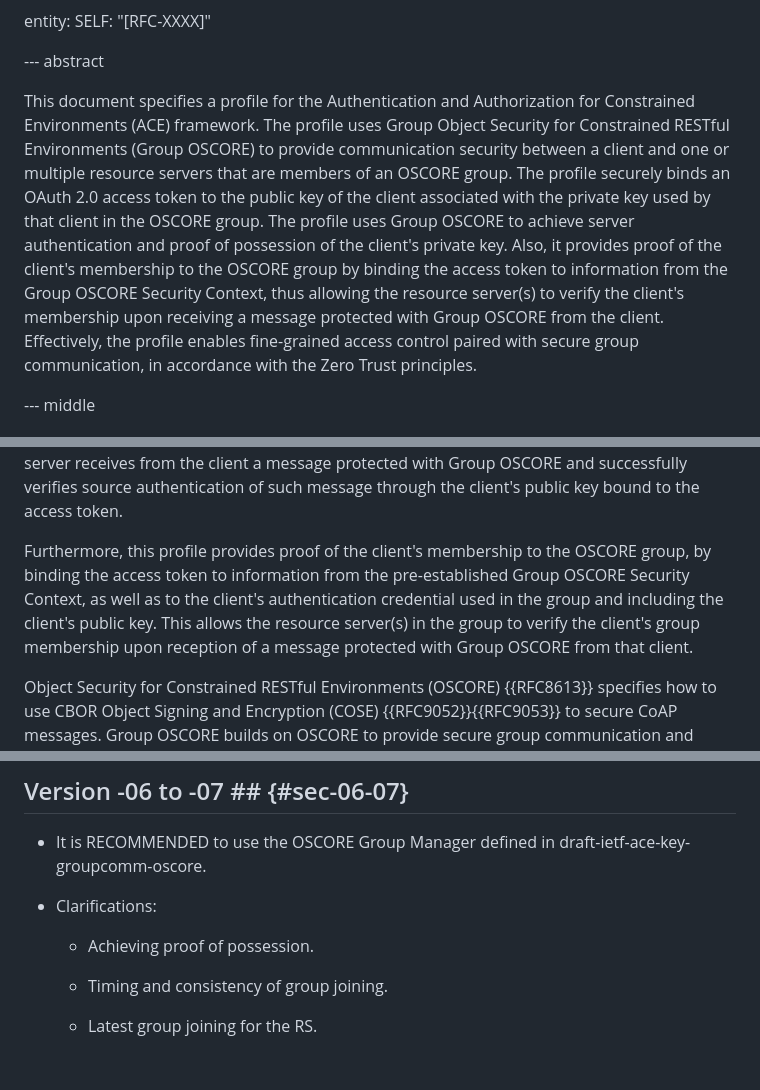
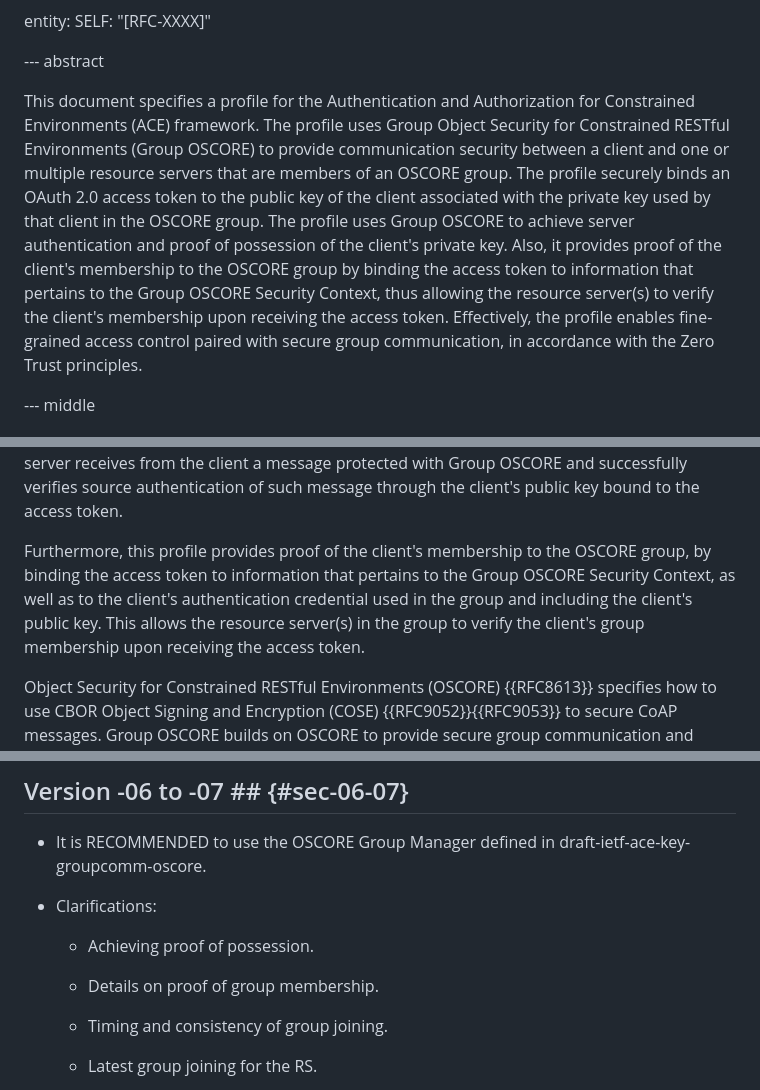
Before and after one commit to ace-wg/ace-group-oscore-profile, a Markdown page: draft-ietf-ace-group-oscore-profile.md, 3 parts joined by grey strips. Drawn GitHub-style; blank space fills up the shorter version.

Commit message:
Clarifications: details on proof of group membership

```diff
--- a/draft-ietf-ace-group-oscore-profile.md
+++ b/draft-ietf-ace-group-oscore-profile.md
@@ -152,7 +152,7 @@ entity:
 
 --- abstract
 
-This document specifies a profile for the Authentication and Authorization for Constrained Environments (ACE) framework. The profile uses Group Object Security for Constrained RESTful Environments (Group OSCORE) to provide communication security between a client and one or multiple resource servers that are members of an OSCORE group. The profile securely binds an OAuth 2.0 access token to the public key of the client associated with the private key used by that client in the OSCORE group. The profile uses Group OSCORE to achieve server authentication and proof of possession of the client's private key. Also, it provides proof of the client's membership to the OSCORE group by binding the access token to information from the Group OSCORE Security Context, thus allowing the resource server(s) to verify the client's membership upon receiving a message protected with Group OSCORE from the client. Effectively, the profile enables fine-grained access control paired with secure group communication, in accordance with the Zero Trust principles.
+This document specifies a profile for the Authentication and Authorization for Constrained Environments (ACE) framework. The profile uses Group Object Security for Constrained RESTful Environments (Group OSCORE) to provide communication security between a client and one or multiple resource servers that are members of an OSCORE group. The profile securely binds an OAuth 2.0 access token to the public key of the client associated with the private key used by that client in the OSCORE group. The profile uses Group OSCORE to achieve server authentication and proof of possession of the client's private key. Also, it provides proof of the client's membership to the OSCORE group by binding the access token to information that pertains to the Group OSCORE Security Context, thus allowing the resource server(s) to verify the client's membership upon receiving the access token. Effectively, the profile enables fine-grained access control paired with secure group communication, in accordance with the Zero Trust principles.
 
 --- middle
 
@@ -188,7 +188,7 @@ The client proves its authorization and access rights to the resource server(s)
 
 This profile uses Group OSCORE to achieve server authentication and proof of possession of the client's private key used in the OSCORE group in question. Note that proof of possession is not achieved through a dedicated protocol element. Instead, it is achieved when the resource server receives from the client a message protected with Group OSCORE and successfully verifies source authentication of such message through the client's public key bound to the access token.
 
-Furthermore, this profile provides proof of the client's membership to the OSCORE group, by binding the access token to information from the pre-established Group OSCORE Security Context, as well as to the client's authentication credential used in the group and including the client's public key. This allows the resource server(s) in the group to verify the client's group membership upon reception of a message protected with Group OSCORE from that client.
+Furthermore, this profile provides proof of the client's membership to the OSCORE group, by binding the access token to information that pertains to the Group OSCORE Security Context, as well as to the client's authentication credential used in the group and including the client's public key. This allows the resource server(s) in the group to verify the client's group membership upon receiving the access token.
 
 Object Security for Constrained RESTful Environments (OSCORE) {{RFC8613}} specifies how to use CBOR Object Signing and Encryption (COSE) {{RFC9052}}{{RFC9053}} to secure CoAP messages. Group OSCORE builds on OSCORE to provide secure group communication and ensures source authentication: by means of digital signatures embedded in the protected message (when using the group mode); or by protecting a message with pairwise keying material derived from the asymmetric keys of the two peers exchanging the message (when using the pairwise mode).
 
@@ -1286,6 +1286,8 @@ kccs = 11
 
   * Achieving proof of possession.
 
+  * Details on proof of group membership.
+
   * Timing and consistency of group joining.
 
   * Latest group joining for the RS.
```
